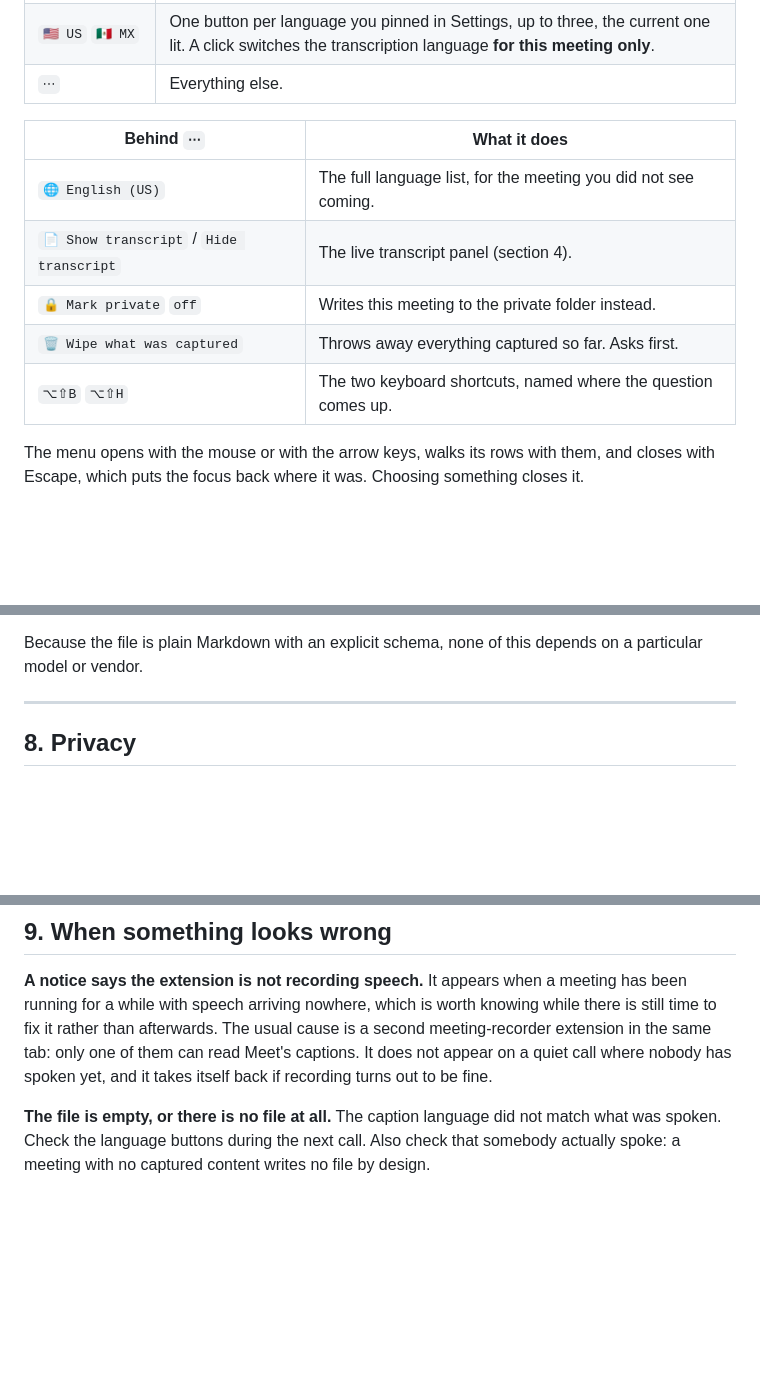
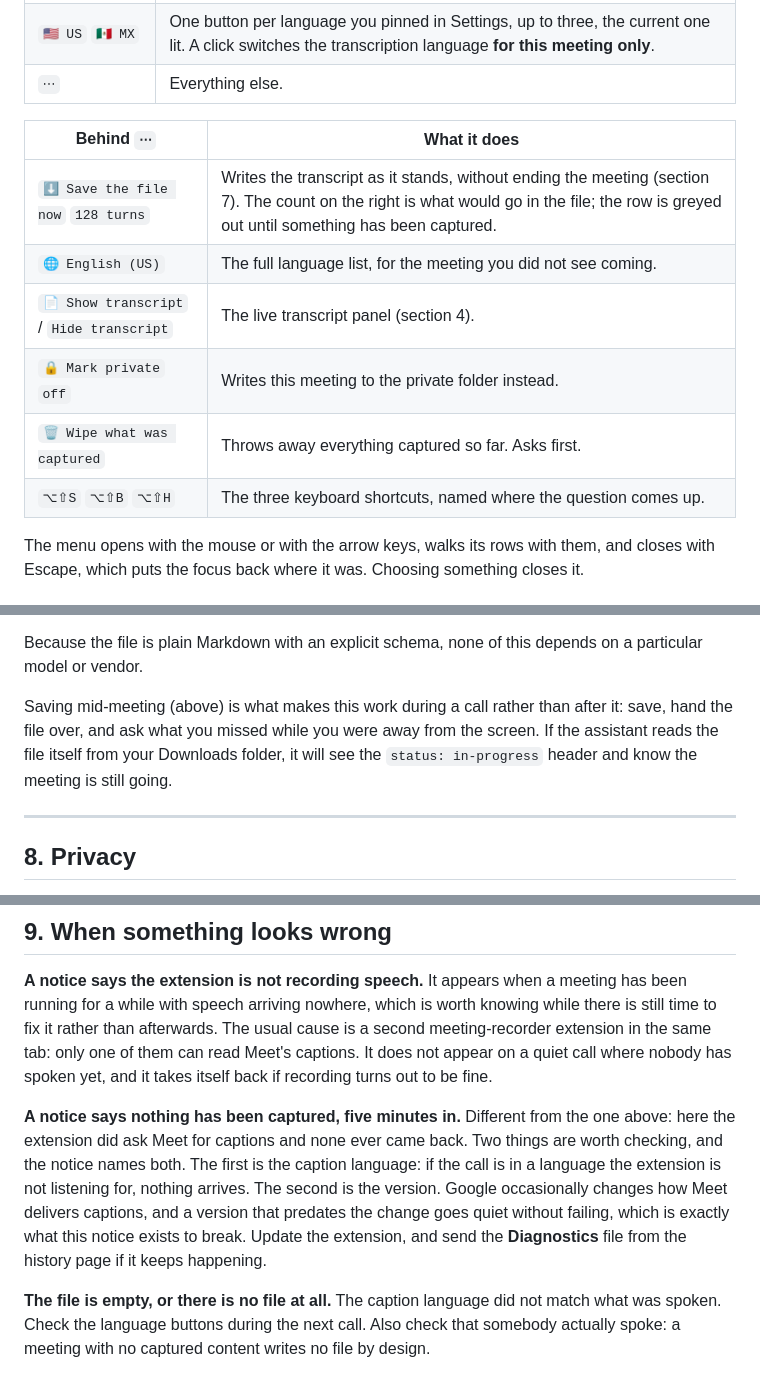
Before and after one commit to coder0techs/platica-notes, a Markdown page: docs/manual/USER-MANUAL.md, 3 parts joined by grey strips. Rendered like a GitHub page; blank space fills up the shorter version.

```diff
--- a/docs/manual/USER-MANUAL.md
+++ b/docs/manual/USER-MANUAL.md
@@ -66,11 +66,12 @@ face during a call is the state of capture, not a row of settings.
 
 | Behind `⋯` | What it does |
 |---|---|
+| `⬇️ Save the file now` `128 turns` | Writes the transcript as it stands, without ending the meeting (section 7). The count on the right is what would go in the file; the row is greyed out until something has been captured. |
 | `🌐 English (US)` | The full language list, for the meeting you did not see coming. |
 | `📄 Show transcript` / `Hide transcript` | The live transcript panel (section 4). |
 | `🔒 Mark private` `off` | Writes this meeting to the private folder instead. |
 | `🗑 Wipe what was captured` | Throws away everything captured so far. Asks first. |
-| `⌥⇧B` `⌥⇧H` | The two keyboard shortcuts, named where the question comes up. |
+| `⌥⇧S` `⌥⇧B` `⌥⇧H` | The three keyboard shortcuts, named where the question comes up. |
 
 The menu opens with the mouse or with the arrow keys, walks its rows with them, and
 closes with Escape, which puts the focus back where it was. Choosing something
@@ -324,6 +365,11 @@ need. Some prompts that work well:
 
 Because the file is plain Markdown with an explicit schema, none of this depends on a
 particular model or vendor.
+
+Saving mid-meeting (above) is what makes this work during a call rather than after
+it: save, hand the file over, and ask what you missed while you were away from the
+screen. If the assistant reads the file itself from your Downloads folder, it will
+see the `status: in-progress` header and know the meeting is still going.
 
 ---
 
@@ -358,6 +404,15 @@ The usual cause is a second meeting-recorder extension in the same tab: only one
 them can read Meet's captions. It does not appear on a quiet call where nobody has
 spoken yet, and it takes itself back if recording turns out to be fine.
 
+**A notice says nothing has been captured, five minutes in.**
+Different from the one above: here the extension did ask Meet for captions and none
+ever came back. Two things are worth checking, and the notice names both. The first
+is the caption language: if the call is in a language the extension is not listening
+for, nothing arrives. The second is the version. Google occasionally changes how Meet
+delivers captions, and a version that predates the change goes quiet without failing,
+which is exactly what this notice exists to break. Update the extension, and send the
+**Diagnostics** file from the history page if it keeps happening.
+
 **The file is empty, or there is no file at all.**
 The caption language did not match what was spoken. Check the language buttons during
 the next call. Also check that somebody actually spoke: a meeting with no captured
```
Also changed, not shown: other parts of docs/manual/USER-MANUAL.md (+50 -5 lines).
